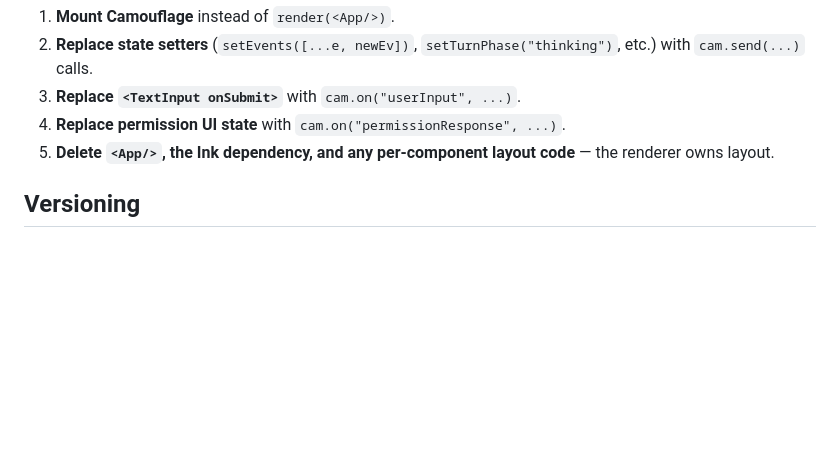
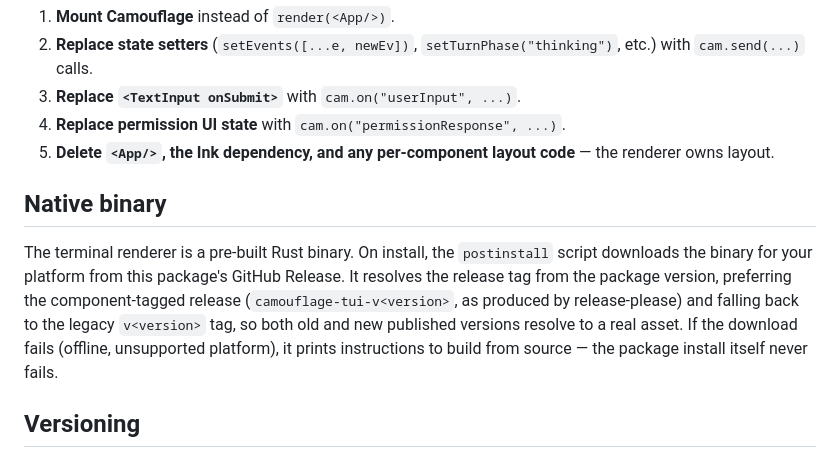
Before and after one commit to sinameraji/camouflage, a Markdown page: sdk/node/README.md, the part around the change. Rendered like a GitHub page; blank space fills up the shorter version.

Commit message:
fix(sdk): document native binary install + republish to ship Esc-abort fix
The Esc-abort fix (#7) landed in crates/tui and the release-pipeline fix
(#8) in .github + sdk/node, but release-please cut no release: it only
tracks the sdk/node package path (so the crates/ fix was out of scope) and
#8 was typed `ci:` (non-releasable). Net: the corrected binary was never
built/published.

Force a release from current main — which contains both fixes — by
landing a releasable, in-path commit. The doc note (real: it describes the
new tag-resolution + fallback behavior added in #8) is the in-path change;
the footer pins the version.

Release-As: 1.1.1-beta.1

Co-Authored-By: Claude Opus 4.8 (1M context) <noreply@anthropic.com>

```diff
--- a/sdk/node/README.md
+++ b/sdk/node/README.md
@@ -131,6 +131,18 @@ If you're replacing a React/Ink TUI:
 4. **Replace permission UI state** with `cam.on("permissionResponse", ...)`.
 5. **Delete `<App/>`, the Ink dependency, and any per-component layout code** — the renderer owns layout.
 
+## Native binary
+
+The terminal renderer is a pre-built Rust binary. On install, the
+`postinstall` script downloads the binary for your platform from this
+package's GitHub Release. It resolves the release tag from the package
+version, preferring the component-tagged release
+(`camouflage-tui-v<version>`, as produced by release-please) and falling
+back to the legacy `v<version>` tag, so both old and new published
+versions resolve to a real asset. If the download fails (offline,
+unsupported platform), it prints instructions to build from source — the
+package install itself never fails.
+
 ## Versioning
 
 Versions track the main Camouflage workspace. Within `SCHEMA_VERSION: 1`,
```
